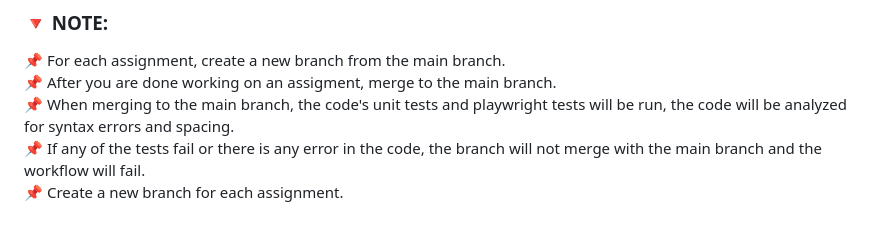
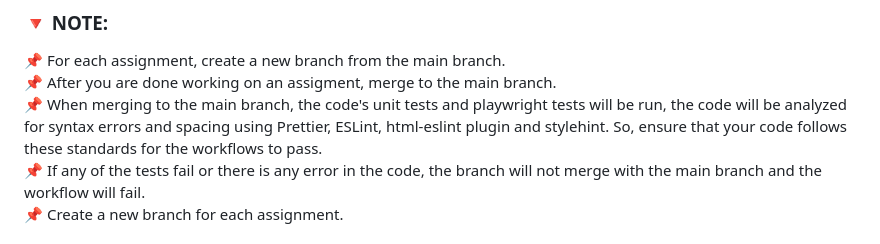
Before and after one commit to solitontech/WebTips_Starter_Repo, a Markdown page: README.md, the part around one of its changes. GitHub-like rendering.

```diff
--- a/README.md
+++ b/README.md
@@ -84,7 +84,7 @@ This will act as a starter repository for **WebTips** 🌐💻 projects
 ### 🔻 NOTE:
 📌 For each assignment, create a new branch from the main branch. \
 📌 After you are done working on an assigment, merge to the main branch. \
-📌 When merging to the main branch, the code's unit tests and playwright tests will be run, the code will be analyzed for syntax errors and spacing. \
+📌 When merging to the main branch, the code's unit tests and playwright tests will be run, the code will be analyzed for syntax errors and spacing using Prettier, ESLint, html-eslint plugin and stylehint. So, ensure that your code follows these standards for the workflows to pass. \
 📌 If any of the tests fail or there is any error in the code, the branch will not merge with the main branch and the workflow will fail. \
 📌 Create a new branch for each assignment.
 
```
Also changed, not shown: other parts of README.md (+2 -2 lines).
